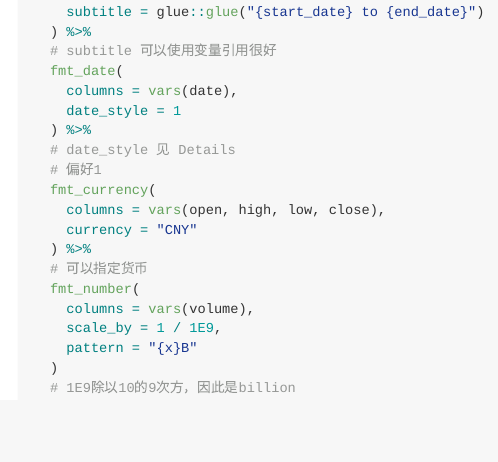
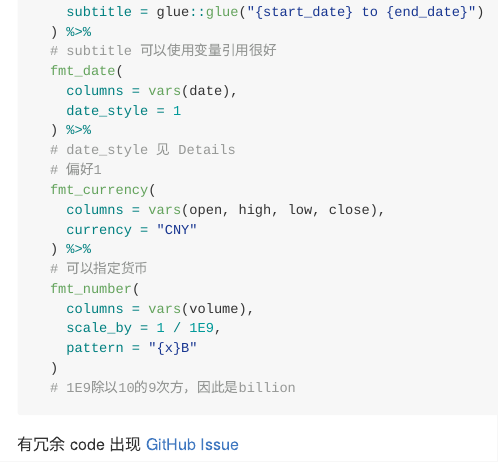
Before and after one commit to JiaxiangBU/learn_gt, an R Markdown document (gt_rstudio.Rmd): the page in a window 1100 px wide, from 620 px down. Rendered offline with R 4.5, knitr and Pandoc, with nearby package versions; the code chunks are not run, so their results and figures are left out.

Commit message:
update github issue

````diff
--- a/gt_rstudio.Rmd
+++ b/gt_rstudio.Rmd
@@ -50,3 +50,6 @@ sp500 %>%
   )
   # 1E9除以10的9次方，因此是billion
 ```
+
+有冗余 code 出现
+[GitHub Issue](https://github.com/rstudio/gt/issues/104)
````
